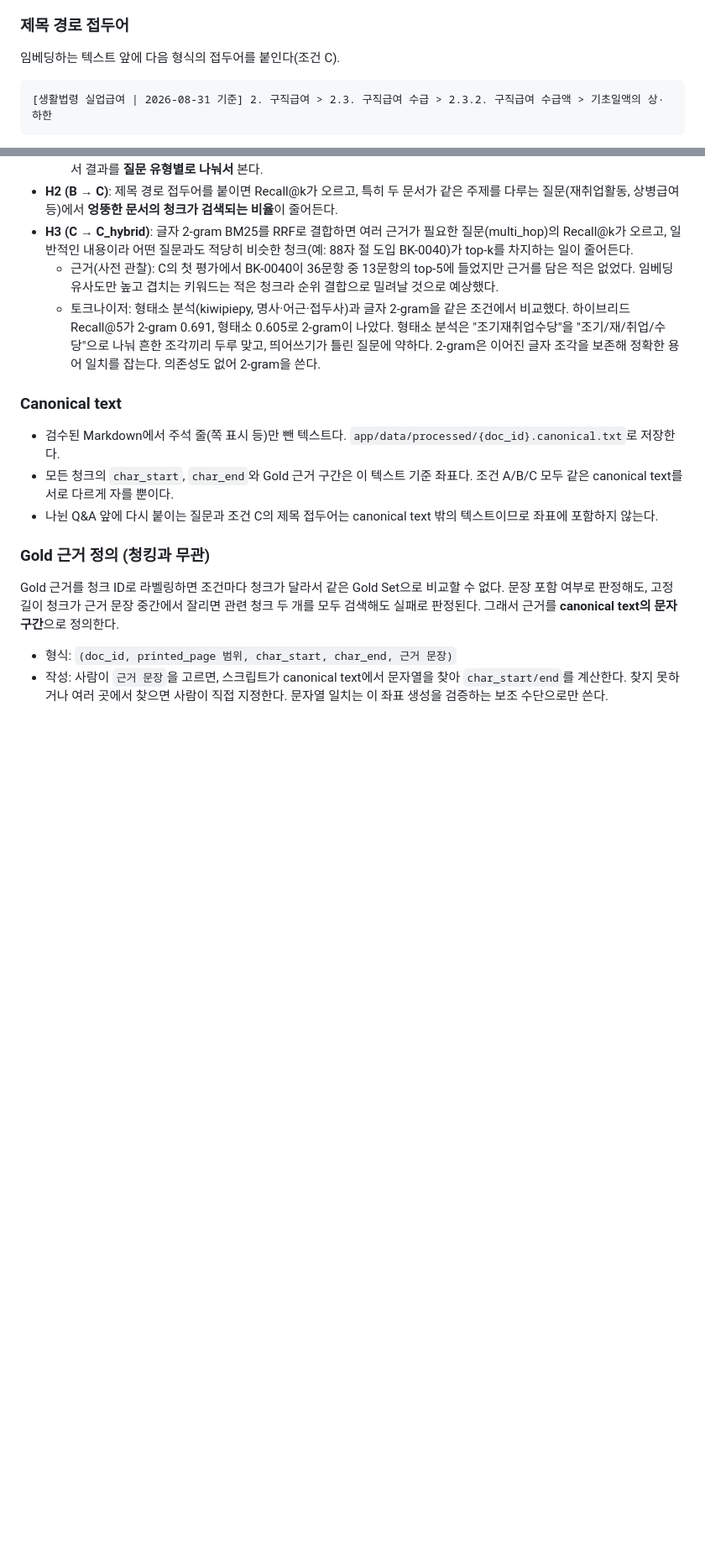
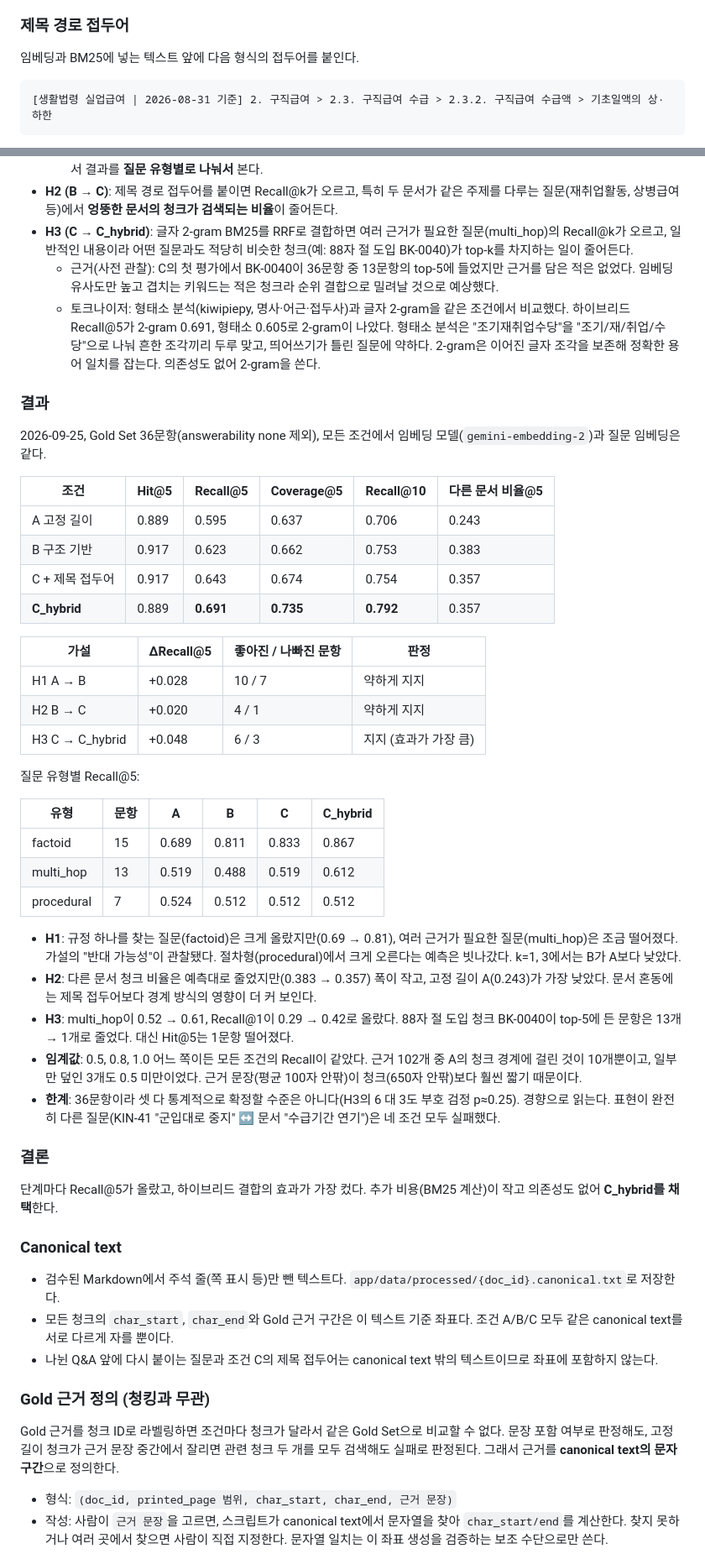
Before and after one commit to jongmin-oh/document-rag-qa-system, a Markdown page: decision/chunking_strategy.md, 2 parts joined by grey strips. Shown at 84% size. Rendered like a GitHub page; blank space fills up the shorter version.

Commit message:
docs: 청킹·검색 실험 결과와 C_hybrid 채택 기록
- chunking_strategy.md: 결론을 C_hybrid로 갱신, 4절에 조건별·가설별·
  유형별 결과와 해석, 결론, 재현 방법(커밋 a0bb8bc) 추가
- 채택하지 않은 방식에 조건 A·B·C와 형태소 BM25를 수치와 함께 기록
- models.md: 실험은 임베딩 모델을 고정한 채 진행했음을 명시

Co-Authored-By: Claude Opus 5.5 <noreply@anthropic.com>

````diff
--- a/decision/chunking_strategy.md
+++ b/decision/chunking_strategy.md
@@ -93,7 +93,7 @@
 
 ### 제목 경로 접두어
 
-임베딩하는 텍스트 앞에 다음 형식의 접두어를 붙인다(조건 C).
+임베딩과 BM25에 넣는 텍스트 앞에 다음 형식의 접두어를 붙인다.
 
 ```
 [생활법령 실업급여 | 2026-08-31 기준] 2. 구직급여 > 2.3. 구직급여 수급 > 2.3.2. 구직급여 수급액 > 기초일액의 상·하한
@@ -142,6 +144,41 @@ Contextual Retrieval의 문맥 보강 아이디어를 LLM 호출 없이 적용
 - **H3 (C → C_hybrid)**: 글자 2-gram BM25를 RRF로 결합하면 여러 근거가 필요한 질문(multi_hop)의 Recall@k가 오르고, 일반적인 내용이라 어떤 질문과도 적당히 비슷한 청크(예: 88자 절 도입 BK-0040)가 top-k를 차지하는 일이 줄어든다.
   - 근거(사전 관찰): C의 첫 평가에서 BK-0040이 36문항 중 13문항의 top-5에 들었지만 근거를 담은 적은 없었다. 임베딩 유사도만 높고 겹치는 키워드는 적은 청크라 순위 결합으로 밀려날 것으로 예상했다.
   - 토크나이저: 형태소 분석(kiwipiepy, 명사·어근·접두사)과 글자 2-gram을 같은 조건에서 비교했다. 하이브리드 Recall@5가 2-gram 0.691, 형태소 0.605로 2-gram이 나았다. 형태소 분석은 "조기재취업수당"을 "조기/재/취업/수당"으로 나눠 흔한 조각끼리 두루 맞고, 띄어쓰기가 틀린 질문에 약하다. 2-gram은 이어진 글자 조각을 보존해 정확한 용어 일치를 잡는다. 의존성도 없어 2-gram을 쓴다.
+
+### 결과
+
+2026-09-25, Gold Set 36문항(answerability none 제외), 모든 조건에서 임베딩 모델(`gemini-embedding-2`)과 질문 임베딩은 같다.
+
+| 조건 | Hit@5 | Recall@5 | Coverage@5 | Recall@10 | 다른 문서 비율@5 |
+|---|---|---|---|---|---|
+| A 고정 길이 | 0.889 | 0.595 | 0.637 | 0.706 | 0.243 |
+| B 구조 기반 | 0.917 | 0.623 | 0.662 | 0.753 | 0.383 |
+| C + 제목 접두어 | 0.917 | 0.643 | 0.674 | 0.754 | 0.357 |
+| **C_hybrid** | 0.889 | **0.691** | **0.735** | **0.792** | 0.357 |
+
+| 가설 | ΔRecall@5 | 좋아진 / 나빠진 문항 | 판정 |
+|---|---|---|---|
+| H1 A → B | +0.028 | 10 / 7 | 약하게 지지 |
+| H2 B → C | +0.020 | 4 / 1 | 약하게 지지 |
+| H3 C → C_hybrid | +0.048 | 6 / 3 | 지지 (효과가 가장 큼) |
+
+질문 유형별 Recall@5:
+
+| 유형 | 문항 | A | B | C | C_hybrid |
+|---|---|---|---|---|---|
+| factoid | 15 | 0.689 | 0.811 | 0.833 | 0.867 |
+| multi_hop | 13 | 0.519 | 0.488 | 0.519 | 0.612 |
+| procedural | 7 | 0.524 | 0.512 | 0.512 | 0.512 |
+
+- **H1**: 규정 하나를 찾는 질문(factoid)은 크게 올랐지만(0.69 → 0.81), 여러 근거가 필요한 질문(multi_hop)은 조금 떨어졌다. 가설의 "반대 가능성"이 관찰됐다. 절차형(procedural)에서 크게 오른다는 예측은 빗나갔다. k=1, 3에서는 B가 A보다 낮았다.
+- **H2**: 다른 문서 청크 비율은 예측대로 줄었지만(0.383 → 0.357) 폭이 작고, 고정 길이 A(0.243)가 가장 낮았다. 문서 혼동에는 제목 접두어보다 경계 방식의 영향이 더 커 보인다.
+- **H3**: multi_hop이 0.52 → 0.61, Recall@1이 0.29 → 0.42로 올랐다. 88자 절 도입 청크 BK-0040이 top-5에 든 문항은 13개 → 1개로 줄었다. 대신 Hit@5는 1문항 떨어졌다.
+- **임계값**: 0.5, 0.8, 1.0 어느 쪽이든 모든 조건의 Recall이 같았다. 근거 102개 중 A의 청크 경계에 걸린 것이 10개뿐이고, 일부만 덮인 3개도 0.5 미만이었다. 근거 문장(평균 100자 안팎)이 청크(650자 안팎)보다 훨씬 짧기 때문이다.
+- **한계**: 36문항이라 셋 다 통계적으로 확정할 수준은 아니다(H3의 6 대 3도 부호 검정 p≈0.25). 경향으로 읽는다. 표현이 완전히 다른 질문(KIN-41 "군입대로 중지" ↔ 문서 "수급기간 연기")은 네 조건 모두 실패했다.
+
+### 결론
+
+단계마다 Recall@5가 올랐고, 하이브리드 결합의 효과가 가장 컸다. 추가 비용(BM25 계산)이 작고 의존성도 없어 **C_hybrid를 채택**한다.
 
 ### Canonical text
 
````
Also changed, not shown: other parts of decision/chunking_strategy.md (+10 -4 lines), decision/models.md (+1 -1 lines).
